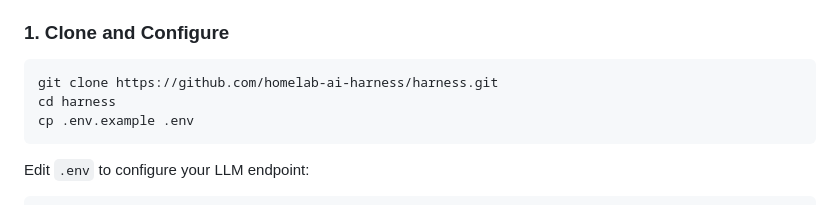
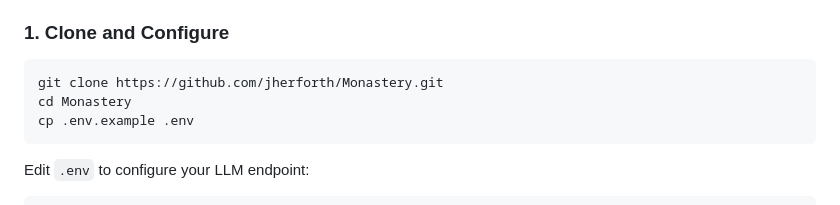
Before and after one commit to jherforth/Monastery, a Markdown page: README.md, the part around the change. Rendered like a GitHub page.

````diff
--- a/README.md
+++ b/README.md
@@ -22,8 +22,8 @@ A calm, focused, self-hosted sanctuary for AI-assisted coding. Monastery is a fu
 ### 1. Clone and Configure
 
 ```bash
-git clone https://github.com/homelab-ai-harness/harness.git
-cd harness
+git clone https://github.com/jherforth/Monastery.git
+cd Monastery
 cp .env.example .env
 ```
 
````
